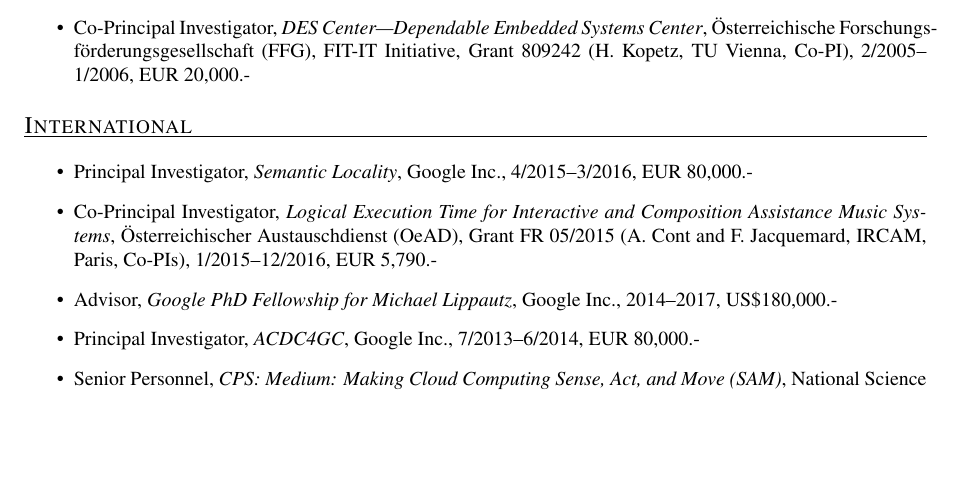
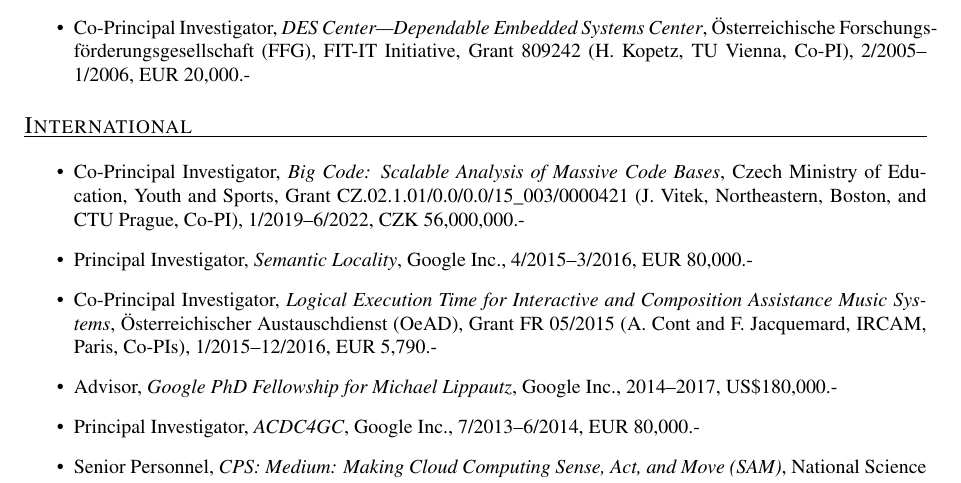
Before and after one commit to ckirsch/ckirsch.github.com, a LaTeX document (ck.tex, which reads grants.tex): part of page 19 of 20, cut so that both start at the same text, the shorter picture padded with empty space. Compiled offline with pdfLaTeX.

Commit message:
Added BigCode to funding

```diff
--- a/grants.tex
+++ b/grants.tex
@@ -28,6 +28,10 @@
 
 \mycvitem{International}{%
 \begin{itemize}
+\item Co-Principal Investigator, \emph{Big Code: Scalable Analysis of Massive Code Bases},
+Czech Ministry of Education, Youth and Sports,
+Grant CZ.02.1.01/0.0/0.0/15\_003/0000421 (J.~Vitek, Northeastern, Boston, and CTU Prague, Co-PI), 1/2019--6/2022, CZK 56,000,000.-
+
 \item Principal Investigator, \emph{Semantic Locality},
 Google Inc., 4/2015--3/2016, EUR 80,000.-
 
```
Also changed, not shown: ck.pdf, publications.pdf, talks.pdf.
